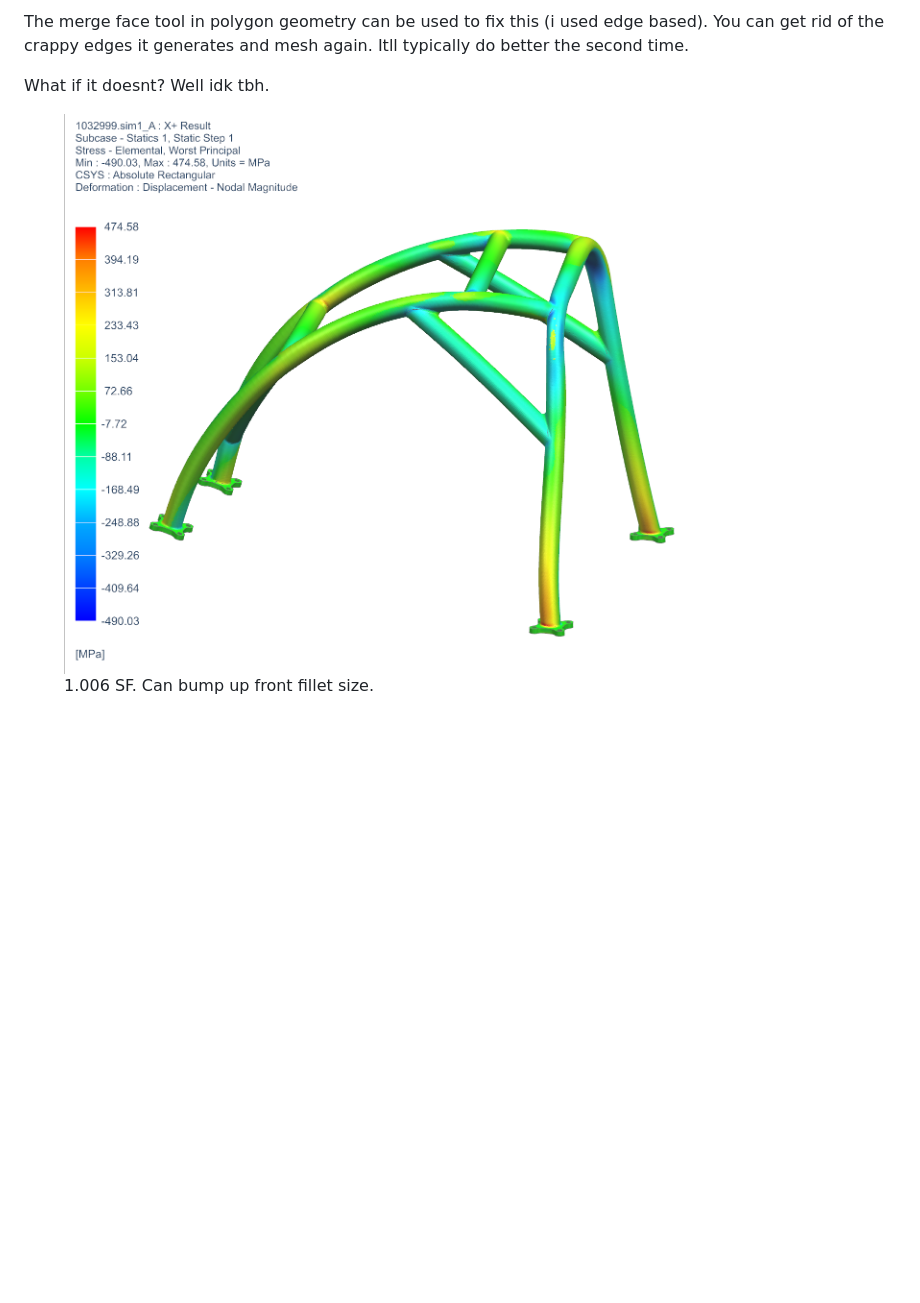
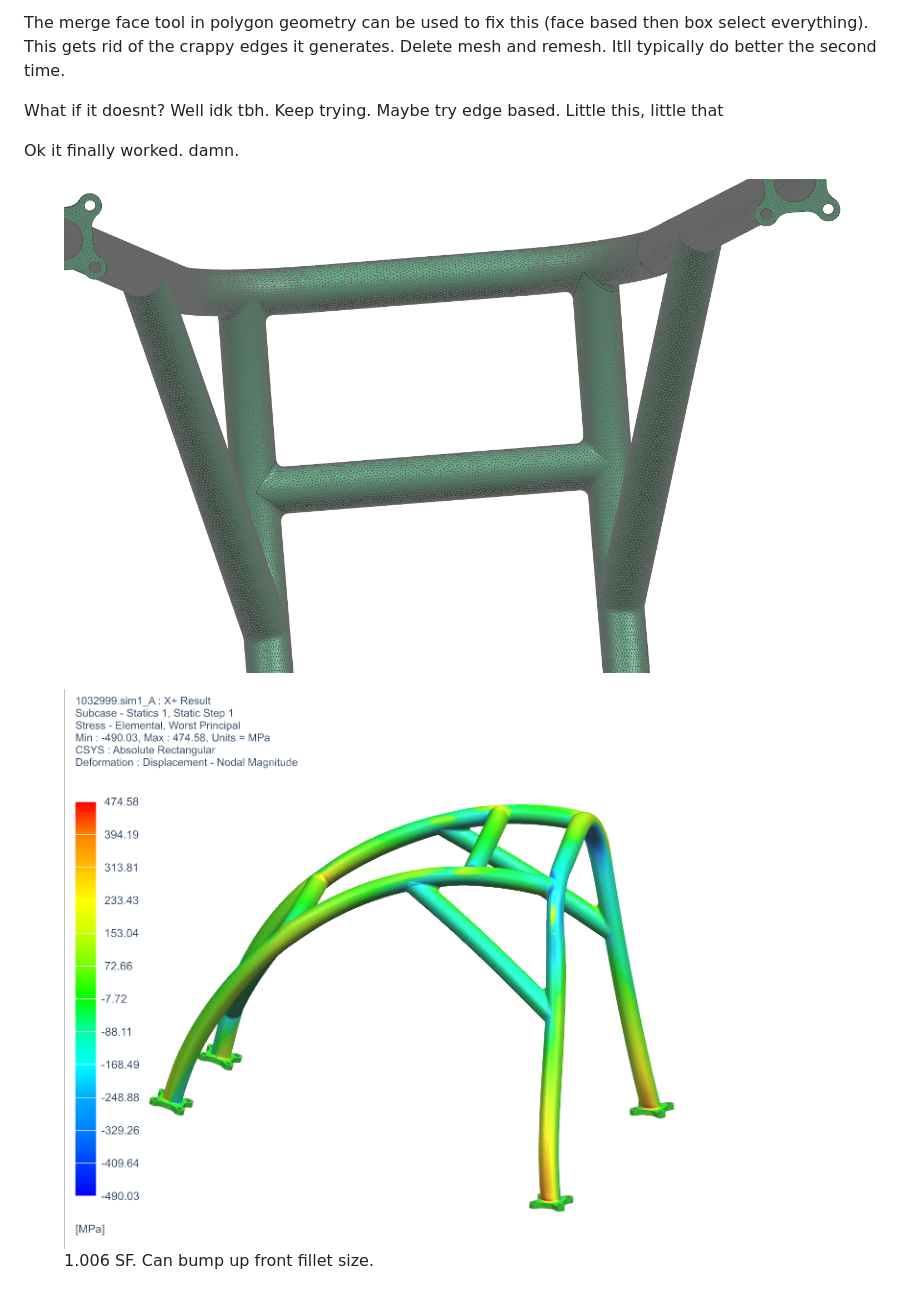
Before and after one commit to Purdue-Solar/Gitbook, a Markdown page: mechanical/roll-cage/lux-rc-fea-adventures-in-simcenter.md, the part around one of its changes. Drawn GitHub-style; pictures changed too: .gitbook/assets/image (1) (1).png, .gitbook/assets/image (1).png, .gitbook/assets/image.png; blank space fills up the shorter version.

Commit message:
GITBOOK-58: No subject

```diff
--- a/mechanical/roll-cage/lux-rc-fea-adventures-in-simcenter.md
+++ b/mechanical/roll-cage/lux-rc-fea-adventures-in-simcenter.md
@@ -22,9 +22,13 @@ NX hates strange loops. Trying to do FEA on a soup can? You are cooked. Add a ra
 
 
 
-The merge face tool in polygon geometry can be used to fix this (i used edge based). You can get rid of the crappy edges it generates and mesh again. Itll typically do better the second time.&#x20;
+The merge face tool in polygon geometry can be used to fix this (face based then box select everything). This gets rid of the crappy edges it generates. Delete mesh and remesh. Itll typically do better the second time.&#x20;
 
-What if it doesnt? Well idk tbh.
+What if it doesnt? Well idk tbh. Keep trying. Maybe try edge based. Little this, little that
+
+Ok it finally worked. damn.
+
+<figure><img src="../../.gitbook/assets/image.png" alt=""><figcaption></figcaption></figure>
 
 
 
```
Also changed, not shown: other parts of mechanical/roll-cage/lux-rc-fea-adventures-in-simcenter.md (+2 -4 lines), mechanical/dynamics/introduction-and-resources.md (+1 -1 lines), strategy/augmented-reality.md (+1 -1 lines), .gitbook/assets/image (1) (1) (1) (1) (1).png (added), .gitbook/assets/image (1) (1) (1) (1).png, .gitbook/assets/image (1) (1) (1).png.
